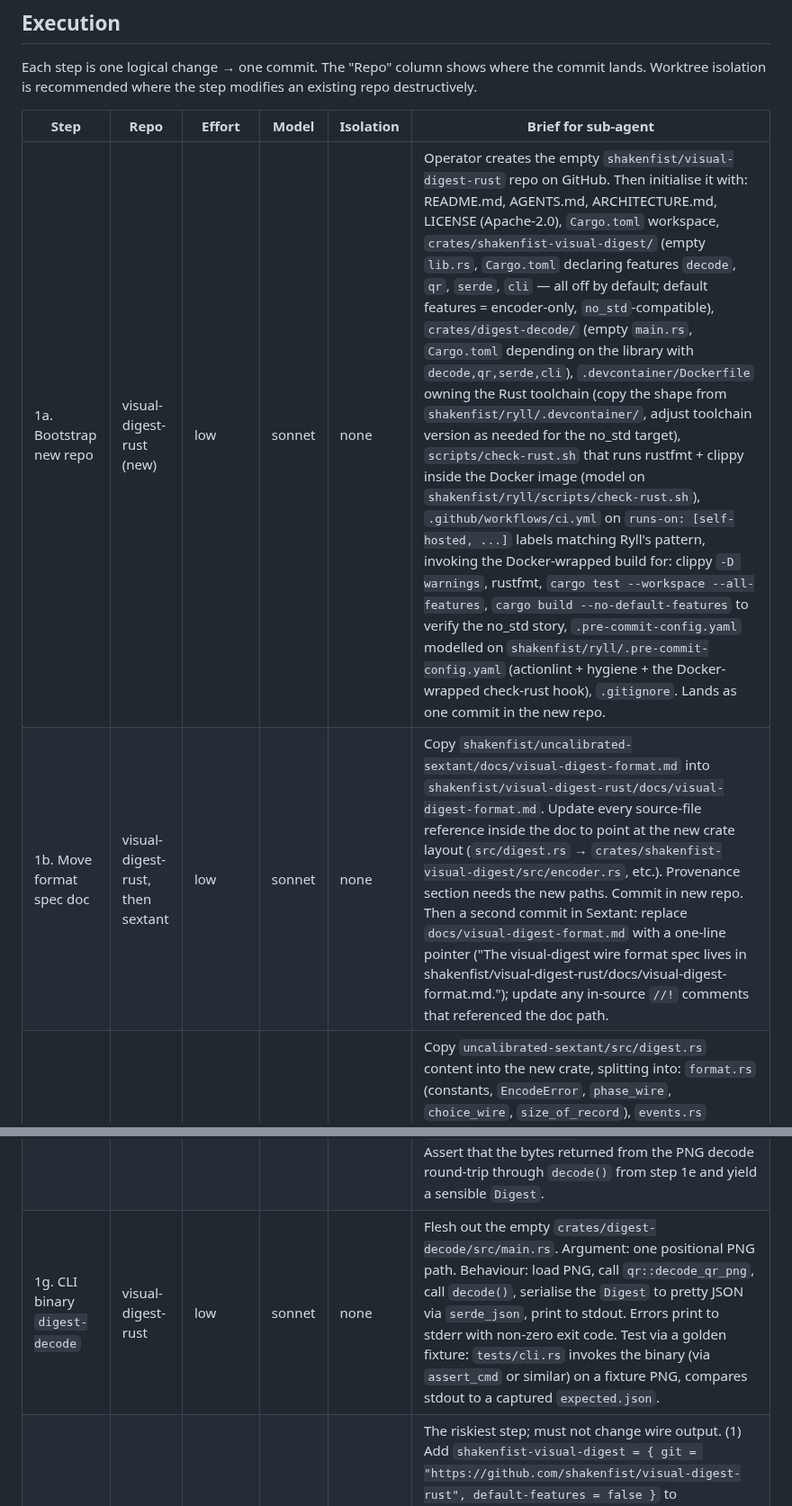
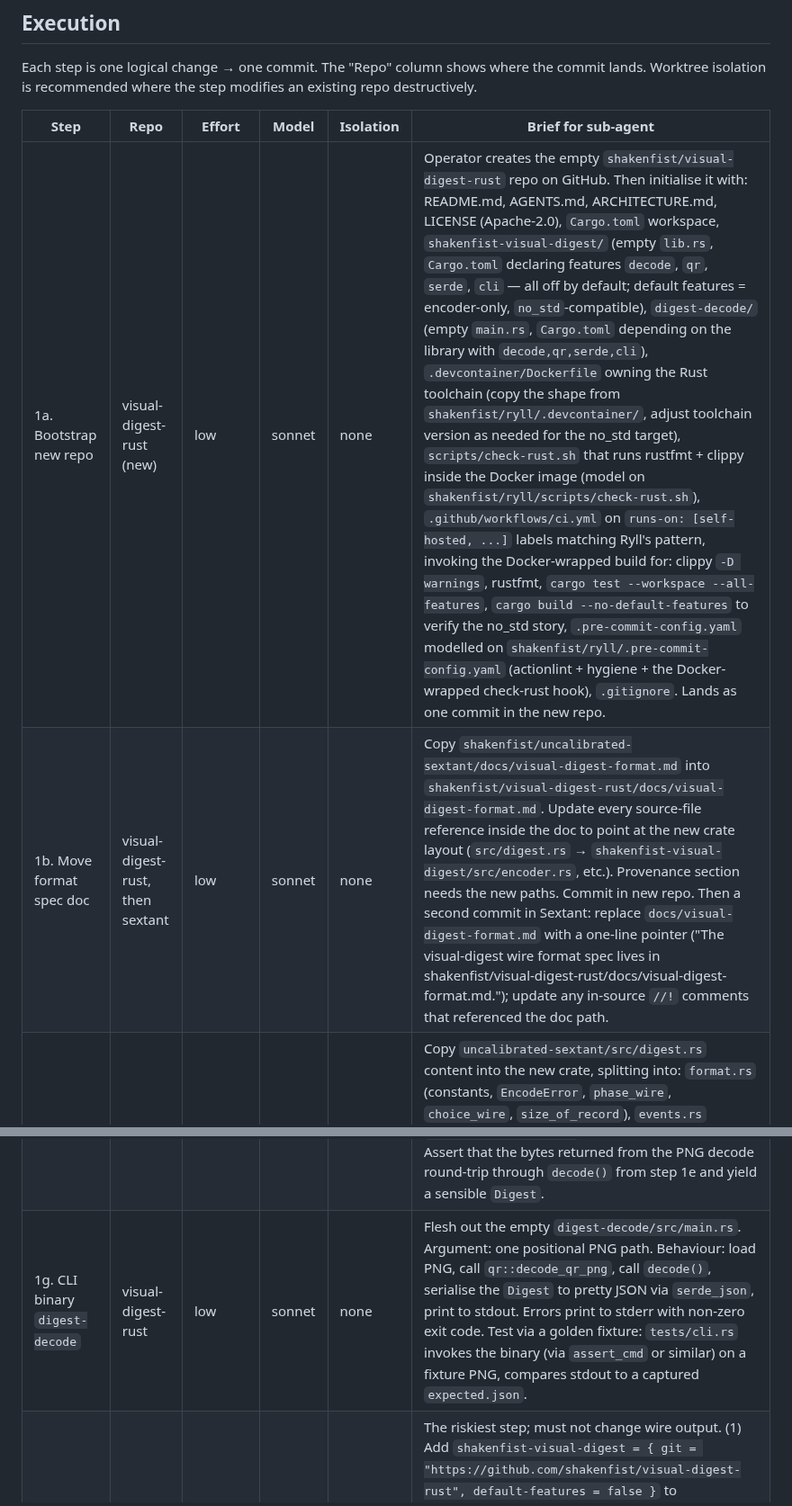
Before and after one commit to shakenfist/kerbside, a Markdown page: docs/plans/PLAN-test-harness-phase-01-digest-crate.md, 2 parts joined by grey strips. Shown at 90% size. GitHub-like rendering.

Commit message:
Flatten phase 1 crate layout to match the Ryll convention.
Ryll is the closest analogue we have for a multi-crate
workspace and puts every member at the repo root rather
than under a `crates/` subdir. Following that pattern,
update the phase 1 plan to land

    shakenfist-visual-digest/
    digest-decode/

at the visual-digest-rust repo root, alongside the
workspace Cargo.toml — not under a `crates/` subdir.

Pure search-and-replace across step 1a's brief, the
"Decisions baked into this plan" block, and a couple of
references in 1b's brief. No semantic change to the
plan beyond on-disk layout consistency with the rest of
the shakenfist Rust repos.

pre-commit run --all-files is clean.

Prompt: User asked whether the flat-at-root or
crates-subdir workspace layout is more consistent with
other shakenfist Rust repos; the answer is flat-at-root
per Ryll. Update the phase 1 plan accordingly before
kicking off step 1a.

Signed-off-by: Michael Still <mikal@stillhq.com>
Assisted-By: Claude Opus 4.7 (1M context, high effort) <noreply@anthropic.com>

```diff
--- a/docs/plans/PLAN-test-harness-phase-01-digest-crate.md
+++ b/docs/plans/PLAN-test-harness-phase-01-digest-crate.md
@@ -173,13 +173,13 @@ existing repo destructively.
 
 | Step | Repo | Effort | Model | Isolation | Brief for sub-agent |
 |------|------|--------|-------|-----------|---------------------|
-| 1a. Bootstrap new repo | visual-digest-rust (new) | low | sonnet | none | Operator creates the empty `shakenfist/visual-digest-rust` repo on GitHub. Then initialise it with: README.md, AGENTS.md, ARCHITECTURE.md, LICENSE (Apache-2.0), `Cargo.toml` workspace, `crates/shakenfist-visual-digest/` (empty `lib.rs`, `Cargo.toml` declaring features `decode`, `qr`, `serde`, `cli` — all off by default; default features = encoder-only, `no_std`-compatible), `crates/digest-decode/` (empty `main.rs`, `Cargo.toml` depending on the library with `decode,qr,serde,cli`), `.devcontainer/Dockerfile` owning the Rust toolchain (copy the shape from `shakenfist/ryll/.devcontainer/`, adjust toolchain version as needed for the no_std target), `scripts/check-rust.sh` that runs rustfmt + clippy inside the Docker image (model on `shakenfist/ryll/scripts/check-rust.sh`), `.github/workflows/ci.yml` on `runs-on: [self-hosted, ...]` labels matching Ryll's pattern, invoking the Docker-wrapped build for: clippy `-D warnings`, rustfmt, `cargo test --workspace --all-features`, `cargo build --no-default-features` to verify the no_std story, `.pre-commit-config.yaml` modelled on `shakenfist/ryll/.pre-commit-config.yaml` (actionlint + hygiene + the Docker-wrapped check-rust hook), `.gitignore`. Lands as one commit in the new repo. |
-| 1b. Move format spec doc | visual-digest-rust, then sextant | low | sonnet | none | Copy `shakenfist/uncalibrated-sextant/docs/visual-digest-format.md` into `shakenfist/visual-digest-rust/docs/visual-digest-format.md`. Update every source-file reference inside the doc to point at the new crate layout (`src/digest.rs` → `crates/shakenfist-visual-digest/src/encoder.rs`, etc.). Provenance section needs the new paths. Commit in new repo. Then a second commit in Sextant: replace `docs/visual-digest-format.md` with a one-line pointer ("The visual-digest wire format spec lives in shakenfist/visual-digest-rust/docs/visual-digest-format.md."); update any in-source `//!` comments that referenced the doc path. |
+| 1a. Bootstrap new repo | visual-digest-rust (new) | low | sonnet | none | Operator creates the empty `shakenfist/visual-digest-rust` repo on GitHub. Then initialise it with: README.md, AGENTS.md, ARCHITECTURE.md, LICENSE (Apache-2.0), `Cargo.toml` workspace, `shakenfist-visual-digest/` (empty `lib.rs`, `Cargo.toml` declaring features `decode`, `qr`, `serde`, `cli` — all off by default; default features = encoder-only, `no_std`-compatible), `digest-decode/` (empty `main.rs`, `Cargo.toml` depending on the library with `decode,qr,serde,cli`), `.devcontainer/Dockerfile` owning the Rust toolchain (copy the shape from `shakenfist/ryll/.devcontainer/`, adjust toolchain version as needed for the no_std target), `scripts/check-rust.sh` that runs rustfmt + clippy inside the Docker image (model on `shakenfist/ryll/scripts/check-rust.sh`), `.github/workflows/ci.yml` on `runs-on: [self-hosted, ...]` labels matching Ryll's pattern, invoking the Docker-wrapped build for: clippy `-D warnings`, rustfmt, `cargo test --workspace --all-features`, `cargo build --no-default-features` to verify the no_std story, `.pre-commit-config.yaml` modelled on `shakenfist/ryll/.pre-commit-config.yaml` (actionlint + hygiene + the Docker-wrapped check-rust hook), `.gitignore`. Lands as one commit in the new repo. |
+| 1b. Move format spec doc | visual-digest-rust, then sextant | low | sonnet | none | Copy `shakenfist/uncalibrated-sextant/docs/visual-digest-format.md` into `shakenfist/visual-digest-rust/docs/visual-digest-format.md`. Update every source-file reference inside the doc to point at the new crate layout (`src/digest.rs` → `shakenfist-visual-digest/src/encoder.rs`, etc.). Provenance section needs the new paths. Commit in new repo. Then a second commit in Sextant: replace `docs/visual-digest-format.md` with a one-line pointer ("The visual-digest wire format spec lives in shakenfist/visual-digest-rust/docs/visual-digest-format.md."); update any in-source `//!` comments that referenced the doc path. |
 | 1c. Extract encoder | visual-digest-rust | medium | sonnet | worktree | Copy `uncalibrated-sextant/src/digest.rs` content into the new crate, splitting into: `format.rs` (constants, `EncodeError`, `phase_wire`, `choice_wire`, `size_of_record`), `events.rs` (`Event`, `Phase`, `BootloaderChoice` — copy verbatim from Sextant's `src/event.rs` for those three types only, plus `RingBuffer` if needed), `encoder.rs` (the `encode` function + `event_tlv_bytes` + `write_record`), `hashes.rs` (`ChannelHashes`). Change `encode`'s signature to take `events: &[&Event]` instead of `&RingBuffer<256>`; move the ring-walking and stack-buffer materialisation logic to the call site (it stays in Sextant for now). All `pub(crate)` items become `pub`. Bring the existing `#[cfg(test)] mod tests` block over unchanged. Verify: `cargo test --no-default-features` (encoder only) passes, `cargo build --no-default-features` succeeds with `#![no_std]` declared in lib.rs. No behavioural change; only structure. |
 | 1d. Golden encoder vectors | visual-digest-rust | medium | sonnet | none | Before any decoder work, lock the encoder against accidental drift. In the new crate's `tests/golden.rs`, construct three event sequences: empty ring, a single keypress, a mixed sequence of one each of every variant. For each, call the new encoder and assert byte-equality against a captured fixture under `tests/golden/`. Capture the fixtures by running the *original* Sextant encoder via a tiny throwaway harness against the same inputs (a one-off binary in the Sextant tree, committed to a scratch branch, the bytes captured and copied across, the branch deleted). Document the capture procedure inline in the test file so it can be re-run if the fixtures ever need refreshing. The fixtures become the load-bearing on-wire compatibility check from this point forward. |
 | 1e. Decoder | visual-digest-rust | medium | sonnet | none | New `src/decoder.rs` behind the `decode` feature (requires `alloc`). Public API: `pub fn decode(bytes: &[u8]) -> Result<Digest, DecodeError>`. `Digest` is a struct with: `frame_counter: u32`, `channel_hashes: ChannelHashes`, `raw_records: Vec<Record>`, `unknown_records: Vec<(u8, Vec<u8>)>`, `framebuffer_hash: u32`. `Record` is an enum mirroring `Event` 1:1. `DecodeError` covers: short input, wrong magic, unsupported schema version, malformed TLV, truncated value. Forward compat: unknown tags in raw-record region go into `unknown_records`, not an error. Round-trip test: encode the same three sequences from step 1d, decode them, assert structural equality with the input events. Add a malformed-input test pass (one bad byte at each interesting offset, all should produce a non-panic error). |
 | 1f. QR locate and decode | visual-digest-rust | medium | sonnet | none | New `src/qr.rs` behind the `qr` feature (adds `rqrr` and `image` deps). Two entry points: `pub fn decode_qr_rgba(rgba: &[u8], width: u32, height: u32) -> Option<Vec<u8>>` (Ryll's hot path; takes a raw frame, returns the QR's byte-mode payload), `pub fn decode_qr_png(path: &Path) -> Result<Vec<u8>, QrError>` (the CLI's entry point). Test with at least two fixture PNGs captured from Sextant under QEMU (use the existing `scripts/screenshot.sh` in Sextant to grab them). Assert that the bytes returned from the PNG decode round-trip through `decode()` from step 1e and yield a sensible `Digest`. |
-| 1g. CLI binary `digest-decode` | visual-digest-rust | low | sonnet | none | Flesh out the empty `crates/digest-decode/src/main.rs`. Argument: one positional PNG path. Behaviour: load PNG, call `qr::decode_qr_png`, call `decode()`, serialise the `Digest` to pretty JSON via `serde_json`, print to stdout. Errors print to stderr with non-zero exit code. Test via a golden fixture: `tests/cli.rs` invokes the binary (via `assert_cmd` or similar) on a fixture PNG, compares stdout to a captured `expected.json`. |
+| 1g. CLI binary `digest-decode` | visual-digest-rust | low | sonnet | none | Flesh out the empty `digest-decode/src/main.rs`. Argument: one positional PNG path. Behaviour: load PNG, call `qr::decode_qr_png`, call `decode()`, serialise the `Digest` to pretty JSON via `serde_json`, print to stdout. Errors print to stderr with non-zero exit code. Test via a golden fixture: `tests/cli.rs` invokes the binary (via `assert_cmd` or similar) on a fixture PNG, compares stdout to a captured `expected.json`. |
 | 1h. Switch Sextant to the new crate | sextant | high | opus | worktree | The riskiest step; must not change wire output. (1) Add `shakenfist-visual-digest = { git = "https://github.com/shakenfist/visual-digest-rust", default-features = false }` to `uncalibrated-sextant/Cargo.toml` (pin to a commit hash for reproducibility). (2) Delete `uncalibrated-sextant/src/digest.rs`. (3) In `uncalibrated-sextant/src/event.rs`, replace the local definitions of `Event`, `Phase`, `BootloaderChoice` with `pub use shakenfist_visual_digest::{Event, Phase, BootloaderChoice}`; keep the rest of `event.rs` (`RingBuffer`, anything else) as-is. (4) Update `uncalibrated-sextant/src/scene.rs::ChannelHashes` usage — `ChannelHashes` now comes from the crate too; if the local file held additional Sextant-specific glue beyond `ChannelHashes`, leave the glue in place and only re-import `ChannelHashes`. (5) Update the renderer's call site to materialise the event slice from the ring buffer before calling `encode()`. (6) Run `cargo build`, `cargo test`, `make digest-payload-smoke`. The QEMU smoke is the load-bearing test: capture its output before the change, run it after, assert byte-identical. (7) Update Sextant's `ARCHITECTURE.md` and `AGENTS.md` to point at the new crate for the format definition. Plan rollback before starting: keep the pre-migration commit hash handy; if the QEMU smoke regresses, revert the migration commit while we debug. |
 
 ### Step dependency graph
```
